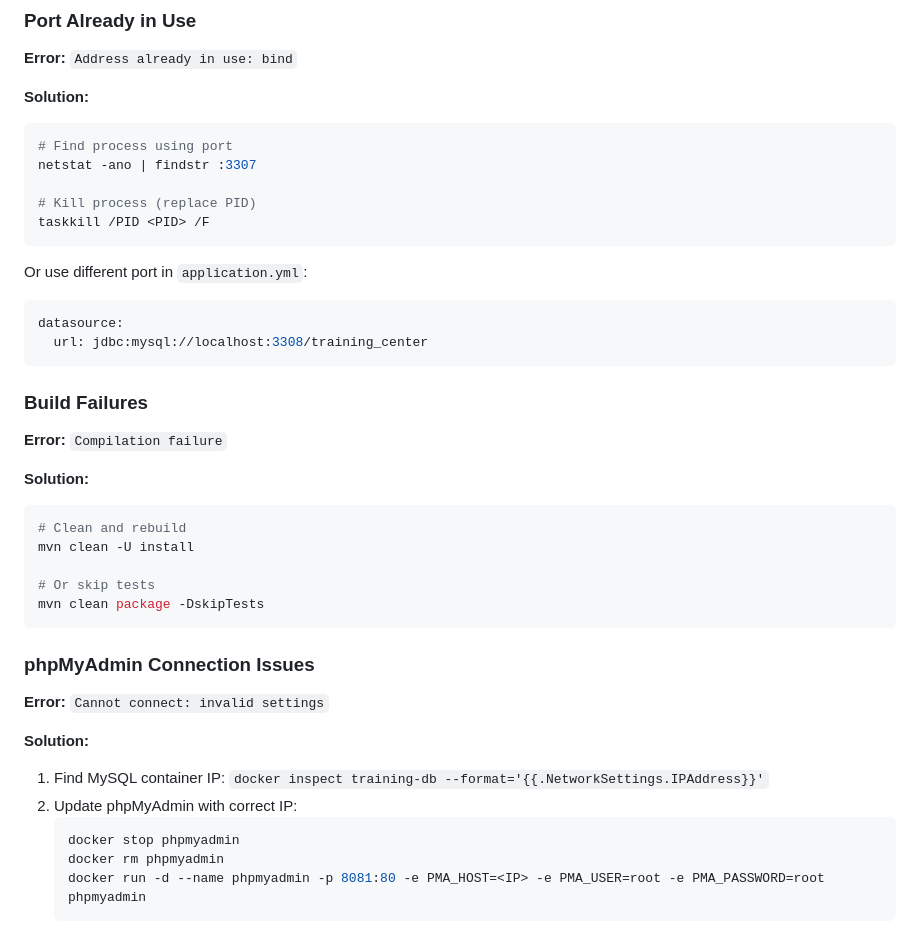
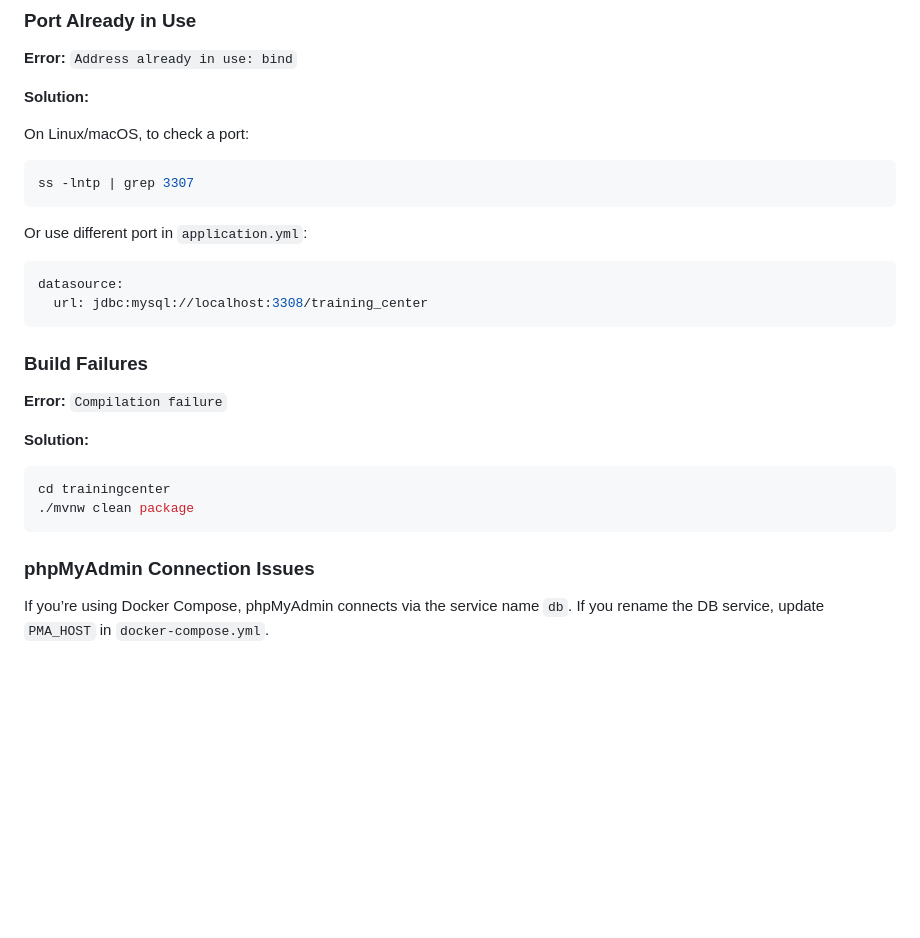
Before and after one commit to xAminxxx/LearnHub, a Markdown page: README.md, the part around one of its changes. Rendered like a GitHub page; blank space fills up the shorter version.

````diff
--- a/README.md
+++ b/README.md
@@ -214,12 +220,10 @@ spring:
 
 **Solution:**
 
-```powershell
-# Find process using port
-netstat -ano | findstr :3307
+On Linux/macOS, to check a port:
 
-# Kill process (replace PID)
-taskkill /PID <PID> /F
+```bash
+ss -lntp | grep 3307
 ```
 
 Or use different port in `application.yml`:
@@ -235,24 +239,12 @@ datasource:
 
 **Solution:**
 
-```powershell
-# Clean and rebuild
-mvn clean -U install
-
-# Or skip tests
-mvn clean package -DskipTests
+```bash
+cd trainingcenter
+./mvnw clean package
 ```
 
 ### phpMyAdmin Connection Issues
 
-**Error:** `Cannot connect: invalid settings`
-
-**Solution:**
-
-1. Find MySQL container IP: `docker inspect training-db --format='{{.NetworkSettings.IPAddress}}'`
-2. Update phpMyAdmin with correct IP:
-   ```powershell
-   docker stop phpmyadmin
-   docker rm phpmyadmin
-   docker run -d --name phpmyadmin -p 8081:80 -e PMA_HOST=<IP> -e PMA_USER=root -e PMA_PASSWORD=root phpmyadmin
-   ```
+If you’re using Docker Compose, phpMyAdmin connects via the service name `db`.
+If you rename the DB service, update `PMA_HOST` in `docker-compose.yml`.
````
Also changed, not shown: other parts of README.md (+74 -68 lines).
